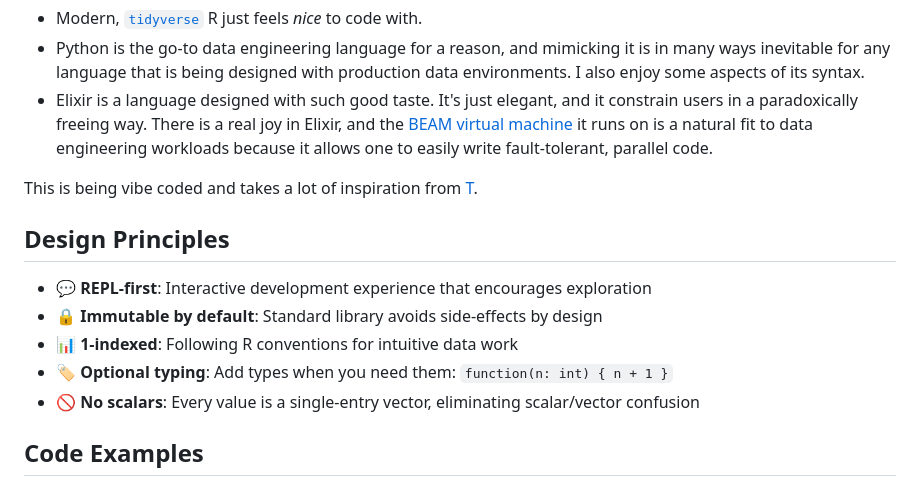
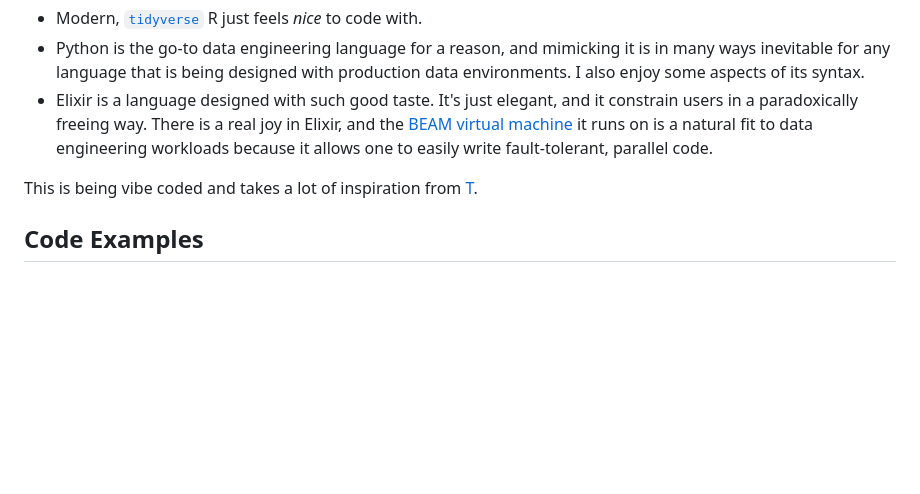
Before and after one commit to pedrocava/rata-lang, a Markdown page: README.md, the part around the change. Rendered like a GitHub page; blank space fills up the shorter version.

```diff
--- a/README.md
+++ b/README.md
@@ -11,14 +11,6 @@ Rata combines what I like about three programming languages I had professional c
 * Elixir is a language designed with such good taste. It's just elegant, and it constrain users in a paradoxically freeing way. There is a real joy in Elixir, and the [BEAM virtual machine](https://whyelixirlang.com/#elixir-is-special) it runs on is a natural fit to data engineering workloads because it allows one to easily write fault-tolerant, parallel code.
 
 This is being vibe coded and takes a lot of inspiration from [T](https://github.com/b-rodrigues/tlang).
-
-## Design Principles
-
-- **💬 REPL-first**: Interactive development experience that encourages exploration
-- **🔒 Immutable by default**: Standard library avoids side-effects by design
-- **📊 1-indexed**: Following R conventions for intuitive data work
-- **🏷️ Optional typing**: Add types when you need them: `function(n: int) { n + 1 }`
-- **🚫 No scalars**: Every value is a single-entry vector, eliminating scalar/vector confusion
 
 ## Code Examples
 
```
